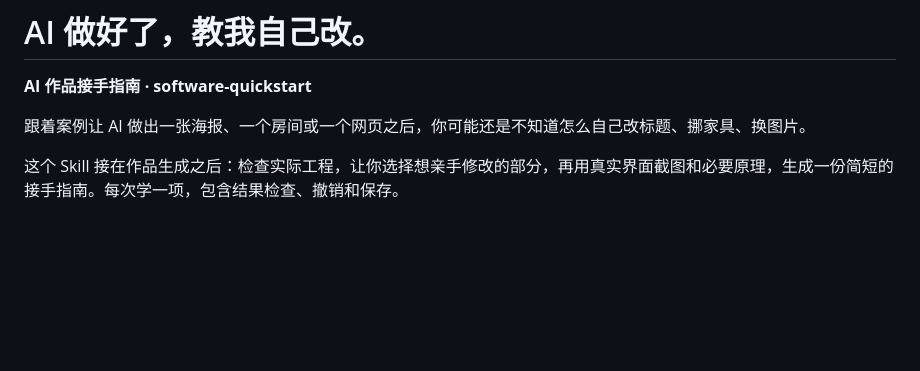
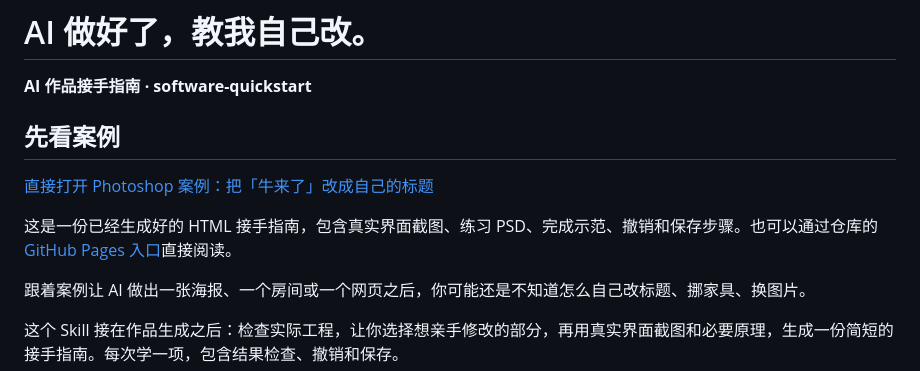
Before and after one commit to jaidynsun6-eng/software-quickstart, a Markdown page: README.md, the part around the change. Rendered like a GitHub page; blank space fills up the shorter version.

Commit message:
Feature the HTML case study in README

```diff
--- a/README.md
+++ b/README.md
@@ -1,6 +1,12 @@
 # AI 做好了，教我自己改。
 
 **AI 作品接手指南 · software-quickstart**
+
+## 先看案例
+
+[直接打开 Photoshop 案例：把「牛来了」改成自己的标题](examples/photoshop-title/index.html)
+
+这是一份已经生成好的 HTML 接手指南，包含真实界面截图、练习 PSD、完成示范、撤销和保存步骤。也可以通过仓库的 [GitHub Pages 入口](https://jaidynsun6-eng.github.io/software-quickstart/)直接阅读。
 
 跟着案例让 AI 做出一张海报、一个房间或一个网页之后，你可能还是不知道怎么自己改标题、挪家具、换图片。
 
```
